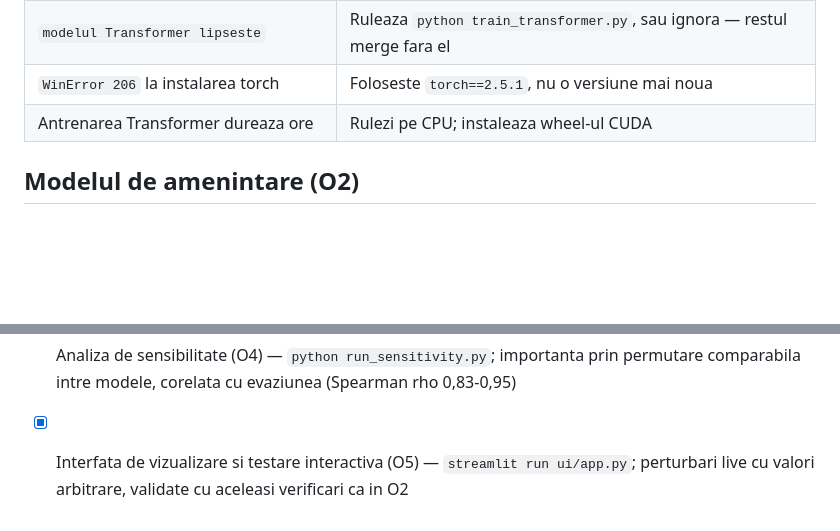
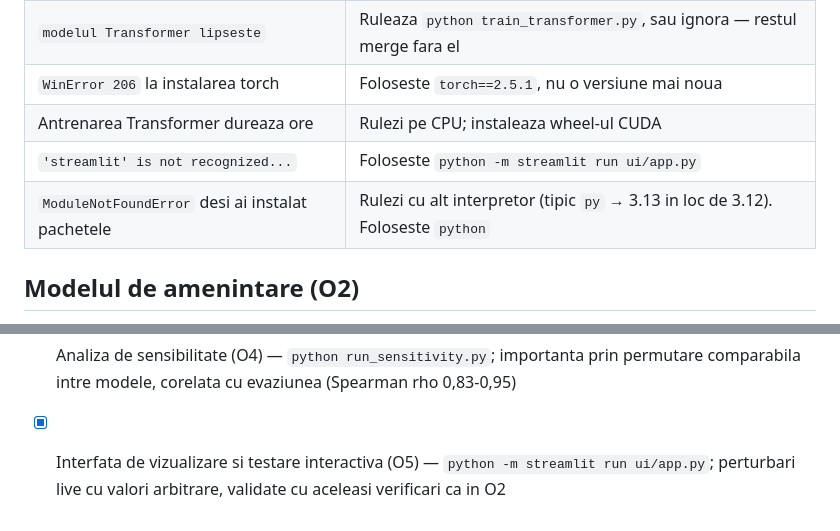
Before and after one commit to ioanaioana7/nids-adversarial-robustness, a Markdown page: README.md, 2 parts joined by grey strips. GitHub-like rendering; blank space fills up the shorter version.

```diff
--- a/README.md
+++ b/README.md
@@ -236,6 +254,8 @@ prin `validators.validate`. Doua consecinte:
 | `modelul Transformer lipseste` | Ruleaza `python train_transformer.py`, sau ignora — restul merge fara el |
 | `WinError 206` la instalarea torch | Foloseste `torch==2.5.1`, nu o versiune mai noua |
 | Antrenarea Transformer dureaza ore | Rulezi pe CPU; instaleaza wheel-ul CUDA |
+| `'streamlit' is not recognized...` | Foloseste `python -m streamlit run ui/app.py` |
+| `ModuleNotFoundError` desi ai instalat pachetele | Rulezi cu alt interpretor (tipic `py` → 3.13 in loc de 3.12). Foloseste `python` |
 
 ## Modelul de amenintare (O2)
 
@@ -474,5 +494,5 @@ acelasi jurnal al rularii.
       raportata ca interval hold..mimic; varianta-identitate da exact 0% evaziune
 - [x] Analiza de sensibilitate (O4) — `python run_sensitivity.py`; importanta prin
       permutare comparabila intre modele, corelata cu evaziunea (Spearman rho 0,83-0,95)
-- [x] Interfata de vizualizare si testare interactiva (O5) — `streamlit run ui/app.py`;
+- [x] Interfata de vizualizare si testare interactiva (O5) — `python -m streamlit run ui/app.py`;
       perturbari live cu valori arbitrare, validate cu aceleasi verificari ca in O2
```
Also changed, not shown: other parts of README.md (+20 -2 lines).
